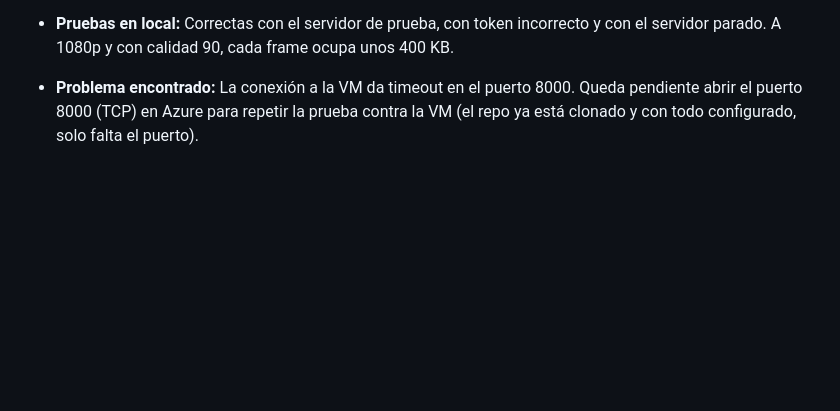
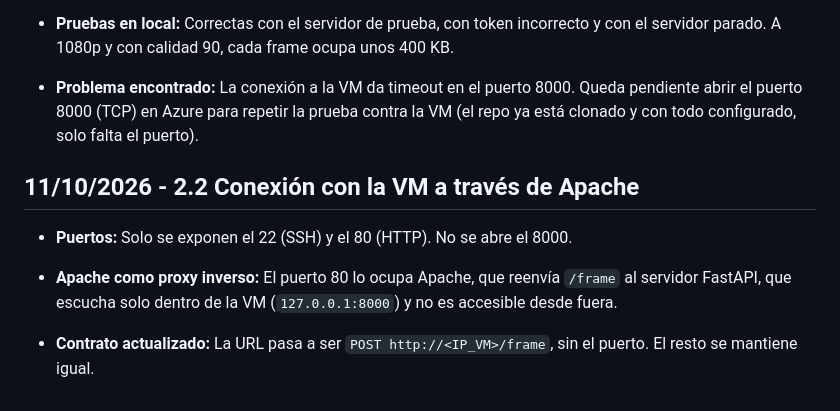
Before and after one commit to dalarcong/p1-aiia, a Markdown page: docs/bitacora.md, the part around the change. GitHub-like rendering; blank space fills up the shorter version.

Commit message:
2.2: Document Apache reverse proxy

```diff
--- a/docs/bitacora.md
+++ b/docs/bitacora.md
@@ -148,3 +148,11 @@ Cálculo de la gráfica de una ejecución anterior:
 - **Pruebas en local:** Correctas con el servidor de prueba, con token incorrecto y con el servidor parado. A 1080p y con calidad 90, cada frame ocupa unos 400 KB.
 
 - **Problema encontrado:** La conexión a la VM da timeout en el puerto 8000. Queda pendiente abrir el puerto 8000 (TCP) en Azure para repetir la prueba contra la VM (el repo ya está clonado y con todo configurado, solo falta el puerto).
+
+## 11/10/2026 - 2.2 Conexión con la VM a través de Apache
+
+- **Puertos:** Solo se exponen el 22 (SSH) y el 80 (HTTP). No se abre el 8000.
+
+- **Apache como proxy inverso:** El puerto 80 lo ocupa Apache, que reenvía `/frame` al servidor FastAPI, que escucha solo dentro de la VM (`127.0.0.1:8000`) y no es accesible desde fuera.
+
+- **Contrato actualizado:** La URL pasa a ser `POST http://<IP_VM>/frame`, sin el puerto. El resto se mantiene igual.
```
